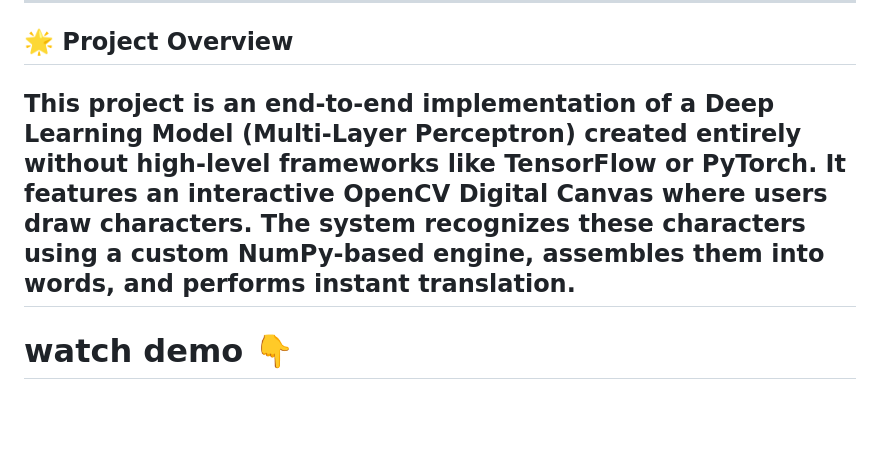
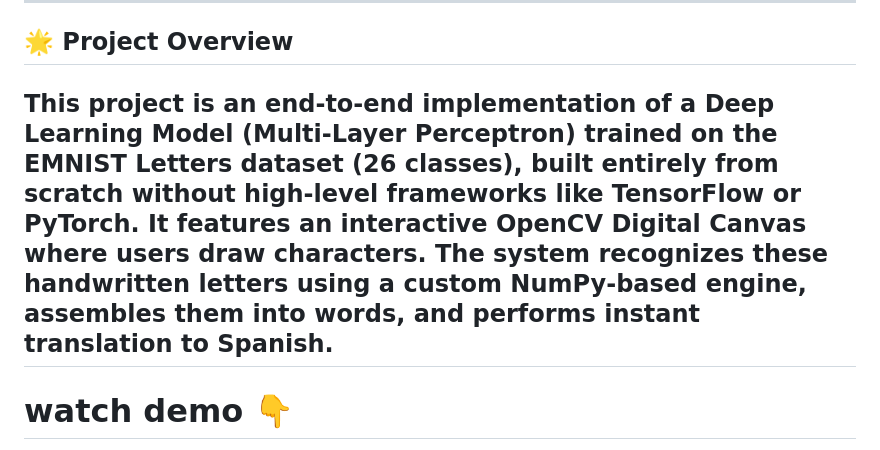
Before and after one commit to hafan-961/Alphabet_detection_and_translation, a Markdown page: README.md, the part around the change. Rendered like a GitHub page; blank space fills up the shorter version.

Commit message:
Enhance project overview in README.md
Updated project overview to specify training on EMNIST Letters dataset and added translation to Spanish.

```diff
--- a/README.md
+++ b/README.md
@@ -10,7 +10,7 @@
 
 
 ## 🌟 Project Overview
-This project is an end-to-end implementation of a **Deep Learning Model** (Multi-Layer Perceptron) created entirely without high-level frameworks like TensorFlow or PyTorch. It features an interactive **OpenCV Digital Canvas** where users draw characters. The system recognizes these characters using a custom NumPy-based engine, assembles them into words, and performs instant translation.
+This project is an end-to-end implementation of a Deep Learning Model (Multi-Layer Perceptron) trained on the EMNIST Letters dataset (26 classes), built entirely from scratch without high-level frameworks like TensorFlow or PyTorch. It features an interactive OpenCV Digital Canvas where users draw characters. The system recognizes these handwritten letters using a custom NumPy-based engine, assembles them into words, and performs instant translation to Spanish.
 ---
 # watch demo 👇
 https://github.com/user-attachments/assets/481934cb-1cca-477a-b98e-bed217c5e5ca
```
